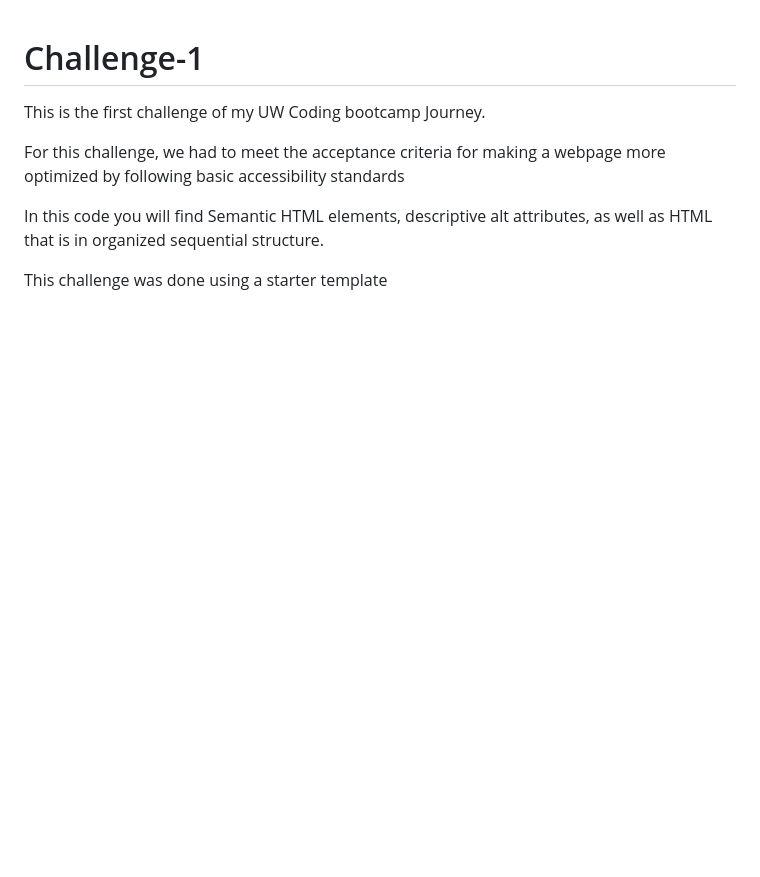
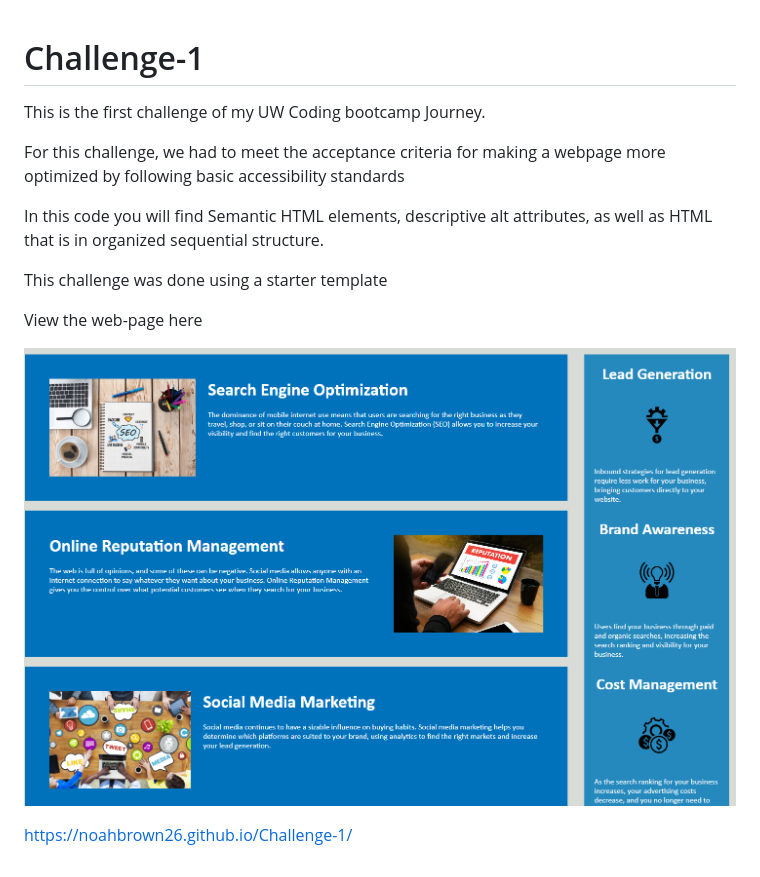
Before and after one commit to Noahbrown26/Challenge-1, a Markdown page: README.md, the part around the change. GitHub-like rendering; pictures changed too: assets/accessibilitychallenge.PNG (added); blank space fills up the shorter version.

Commit message:
Updated READ.ME

```diff
--- a/README.md
+++ b/README.md
@@ -7,3 +7,10 @@ For this challenge, we had to meet the acceptance criteria for making a webpage
 In this code you will find Semantic HTML elements, descriptive alt attributes, as well as HTML that is in organized sequential structure.
 
 This challenge was done using a starter template
+
+
+View the web-page here
+
+![](assets/accessibilitychallenge.PNG)
+
+https://noahbrown26.github.io/Challenge-1/
```
